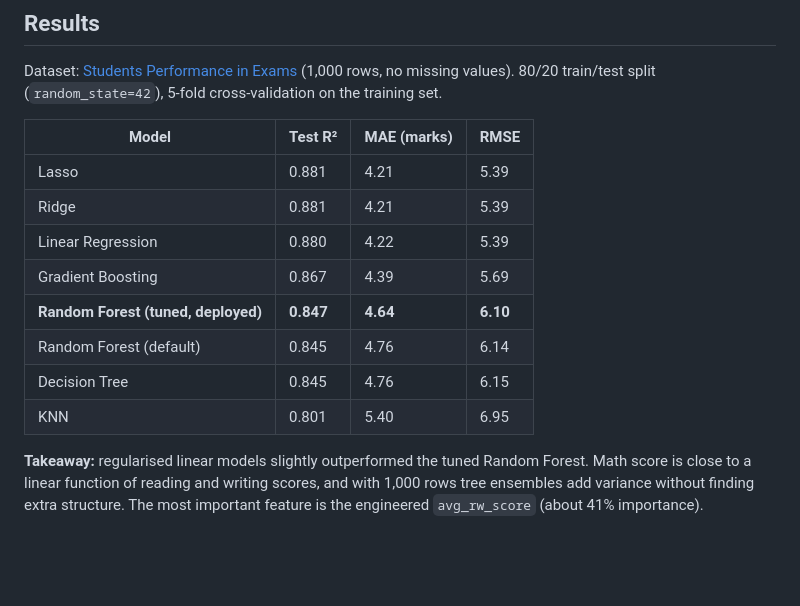
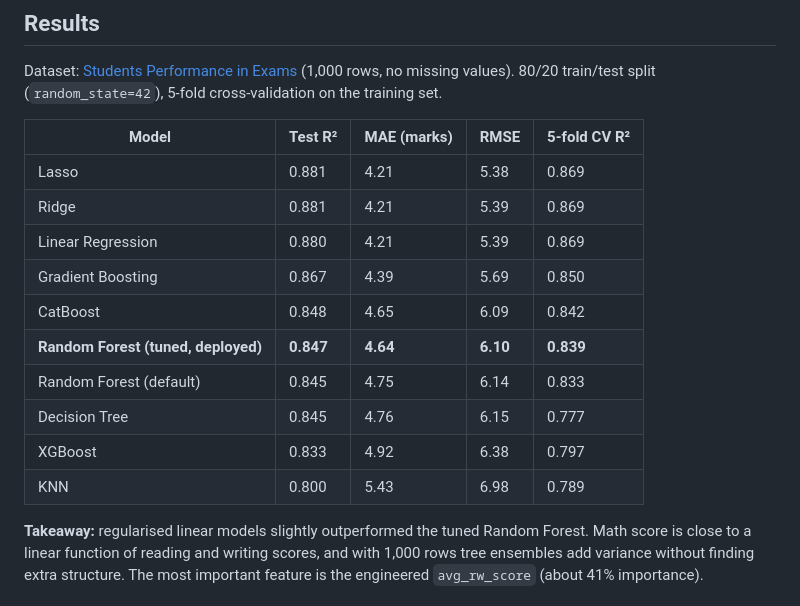
Before and after one commit to rajroshann/student-performance-prediction-, a Markdown page: README.md, the part around the change. GitHub-like rendering; blank space fills up the shorter version.

Commit message:
README: result table updated

```diff
--- a/README.md
+++ b/README.md
@@ -21,16 +21,18 @@ and deployment on Render.
 Dataset: [Students Performance in Exams](https://www.kaggle.com/datasets/spscientist/students-performance-in-exams)
 (1,000 rows, no missing values). 80/20 train/test split (`random_state=42`), 5-fold cross-validation on the training set.
 
-| Model | Test R² | MAE (marks) | RMSE |
-|---|---|---|---|
-| Lasso | 0.881 | 4.21 | 5.39 |
-| Ridge | 0.881 | 4.21 | 5.39 |
-| Linear Regression | 0.880 | 4.22 | 5.39 |
-| Gradient Boosting | 0.867 | 4.39 | 5.69 |
-| **Random Forest (tuned, deployed)** | **0.847** | **4.64** | **6.10** |
-| Random Forest (default) | 0.845 | 4.76 | 6.14 |
-| Decision Tree | 0.845 | 4.76 | 6.15 |
-| KNN | 0.801 | 5.40 | 6.95 |
+| Model | Test R² | MAE (marks) | RMSE | 5-fold CV R² |
+|---|---|---|---|---|
+| Lasso | 0.881 | 4.21 | 5.38 | 0.869 |
+| Ridge | 0.881 | 4.21 | 5.39 | 0.869 |
+| Linear Regression | 0.880 | 4.21 | 5.39 | 0.869 |
+| Gradient Boosting | 0.867 | 4.39 | 5.69 | 0.850 |
+| CatBoost | 0.848 | 4.65 | 6.09 | 0.842 |
+| **Random Forest (tuned, deployed)** | **0.847** | **4.64** | **6.10** | **0.839** |
+| Random Forest (default) | 0.845 | 4.75 | 6.14 | 0.833 |
+| Decision Tree | 0.845 | 4.76 | 6.15 | 0.777 |
+| XGBoost | 0.833 | 4.92 | 6.38 | 0.797 |
+| KNN | 0.800 | 5.43 | 6.98 | 0.789 |
 
 **Takeaway:** regularised linear models slightly outperformed the tuned Random Forest. Math score is
 close to a linear function of reading and writing scores, and with 1,000 rows tree ensembles add
```
